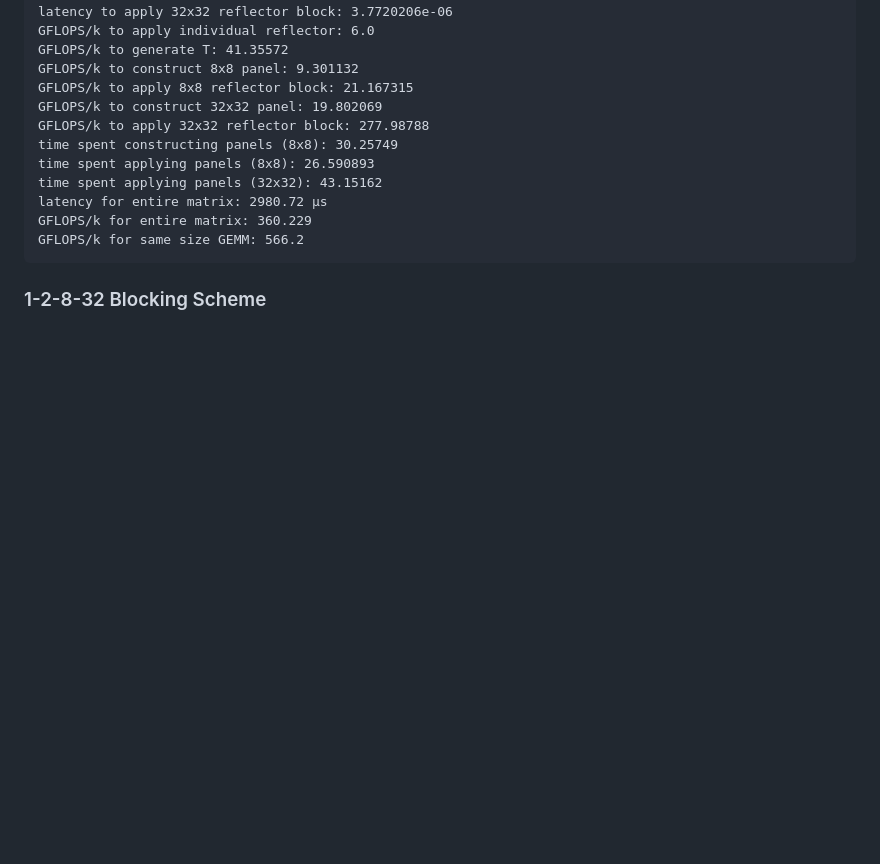
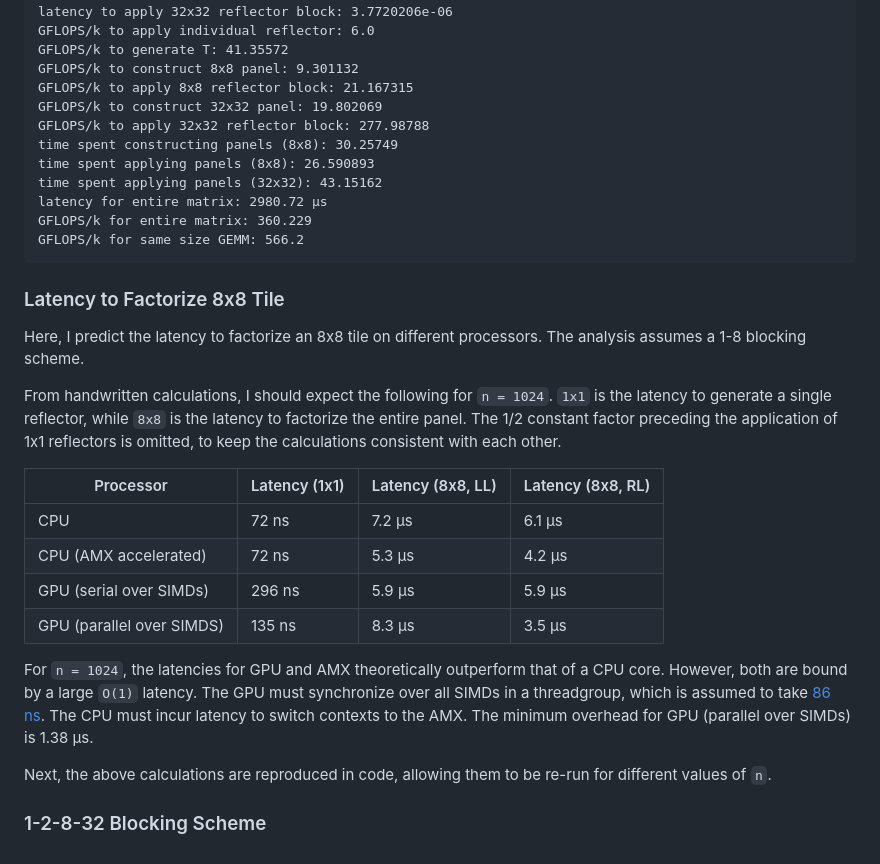
Before and after one commit to philipturner/swift-xtb, a Markdown page: Documentation/PerformancePrediction/README.md, the part around the change. Drawn GitHub-style; folded sections open; blank space fills up the shorter version.

Commit message:
Add some analysis of small tile factorization latency

```diff
--- a/Documentation/PerformancePrediction/README.md
+++ b/Documentation/PerformancePrediction/README.md
@@ -106,4 +106,21 @@ GFLOPS/k for same size GEMM: 566.2
 
 </details>
 
+### Latency to Factorize 8x8 Tile
+
+Here, I predict the latency to factorize an 8x8 tile on different processors. The analysis assumes a 1-8 blocking scheme.
+
+From handwritten calculations, I should expect the following for `n = 1024`. `1x1` is the latency to generate a single reflector, while `8x8` is the latency to factorize the entire panel. The 1/2 constant factor preceding the application of 1x1 reflectors is omitted, to keep the calculations consistent with each other.
+
+| Processor                 | Latency (1x1) | Latency (8x8, LL) | Latency (8x8, RL) |
+| ------------------------- | ------------- | ----------------- | ----------------- |
+| CPU                       | 72 ns         | 7.2 μs            | 6.1 μs            |
+| CPU (AMX accelerated)     | 72 ns         | 5.3 μs            | 4.2 μs            |
+| GPU (serial over SIMDs)   | 296 ns        | 5.9 μs            | 5.9 μs            |
+| GPU (parallel over SIMDS) | 135 ns        | 8.3 μs            | 3.5 μs            |
+
+For `n = 1024`, the latencies for GPU and AMX theoretically outperform that of a CPU core. However, both are bound by a large `O(1)` latency. The GPU must synchronize over all SIMDs in a threadgroup, which is assumed to take [86 ns](https://chipsandcheese.com/2022/05/21/igpu-cache-setups-compared-including-m1/). The CPU must incur latency to switch contexts to the AMX. The minimum overhead for GPU (parallel over SIMDs) is 1.38 μs.
+
+Next, the above calculations are reproduced in code, allowing them to be re-run for different values of `n`.
+
 ### 1-2-8-32 Blocking Scheme
```
